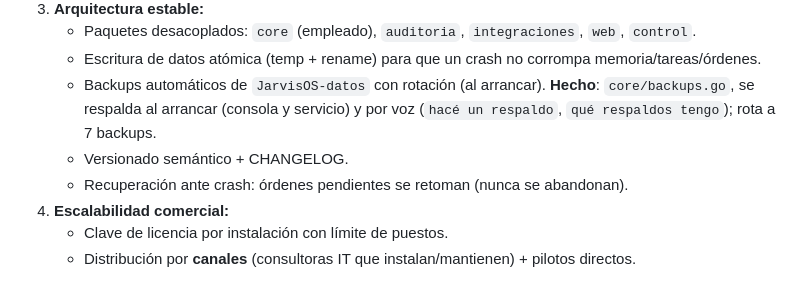
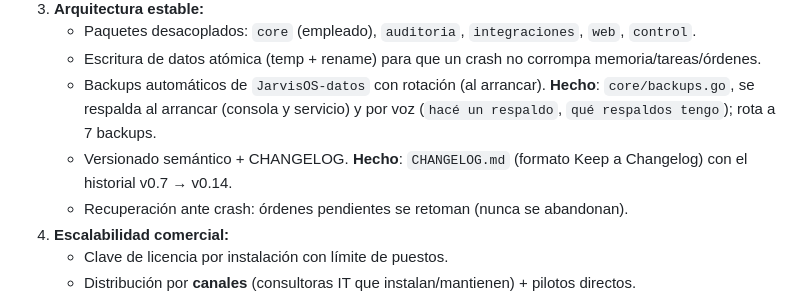
Before and after one commit to Rpumar/JarvisOS, a Markdown page: PLAN-EMPRESA.md, the part around the change. Drawn GitHub-style.

```diff
--- a/PLAN-EMPRESA.md
+++ b/PLAN-EMPRESA.md
@@ -26,7 +26,7 @@
    - Paquetes desacoplados: `core` (empleado), `auditoria`, `integraciones`, `web`, `control`.
    - Escritura de datos atómica (temp + rename) para que un crash no corrompa memoria/tareas/órdenes.
    - Backups automáticos de `JarvisOS-datos` con rotación (al arrancar). **Hecho**: `core/backups.go`, se respalda al arrancar (consola y servicio) y por voz (`hacé un respaldo`, `qué respaldos tengo`); rota a 7 backups.
-   - Versionado semántico + CHANGELOG.
+   - Versionado semántico + CHANGELOG. **Hecho**: `CHANGELOG.md` (formato Keep a Changelog) con el historial v0.7 → v0.14.
    - Recuperación ante crash: órdenes pendientes se retoman (nunca se abandonan).
 4. **Escalabilidad comercial:**
    - Clave de licencia por instalación con límite de puestos.
```
Also changed, not shown: CHANGELOG.md (added, +114 -0 lines), README.md (+3 -2 lines).
